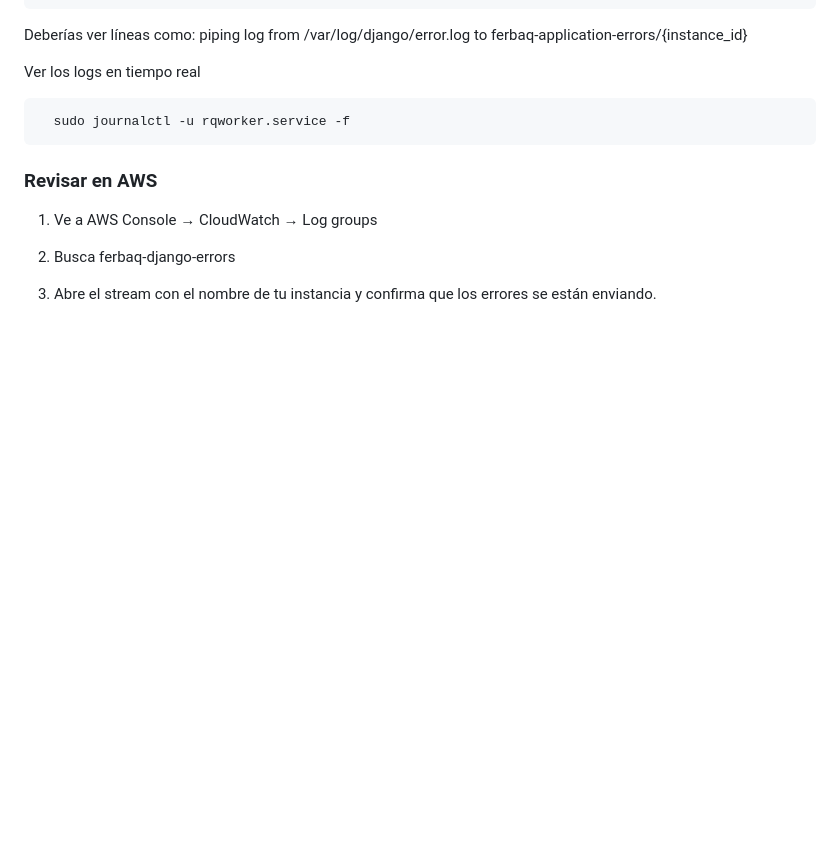
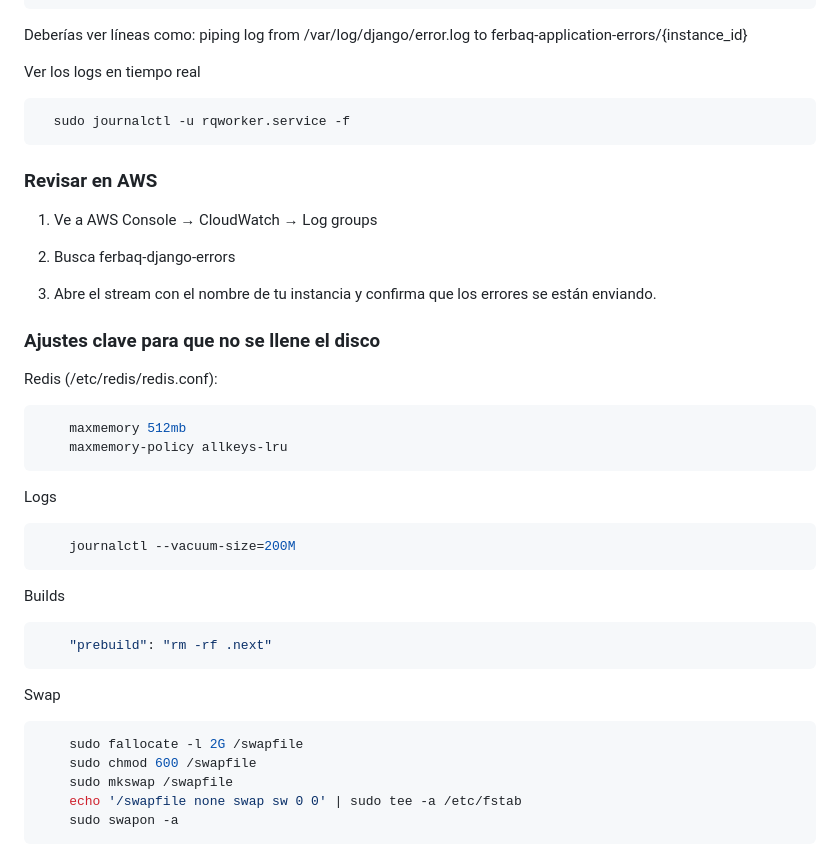
Before and after one commit to ferbaq10/ferbaq_crm, a Markdown page: README.md, the part around the change. Drawn GitHub-style; blank space fills up the shorter version.

Commit message:
Feat (readme) Ajustes clave para que no se llene el disco

````diff
--- a/README.md
+++ b/README.md
@@ -751,3 +751,31 @@ Ver los logs en tiempo real
 2. Busca ferbaq-django-errors
 
 3. Abre el stream con el nombre de tu instancia y confirma que los errores se están enviando.
+
+### Ajustes clave para que no se llene el disco
+
+Redis (/etc/redis/redis.conf):
+```bash
+    maxmemory 512mb
+    maxmemory-policy allkeys-lru
+```
+
+Logs
+```bash
+    journalctl --vacuum-size=200M
+```
+
+Builds
+```bash
+    "prebuild": "rm -rf .next"
+```
+
+Swap
+
+```bash
+    sudo fallocate -l 2G /swapfile
+    sudo chmod 600 /swapfile
+    sudo mkswap /swapfile
+    echo '/swapfile none swap sw 0 0' | sudo tee -a /etc/fstab
+    sudo swapon -a
+```
````
